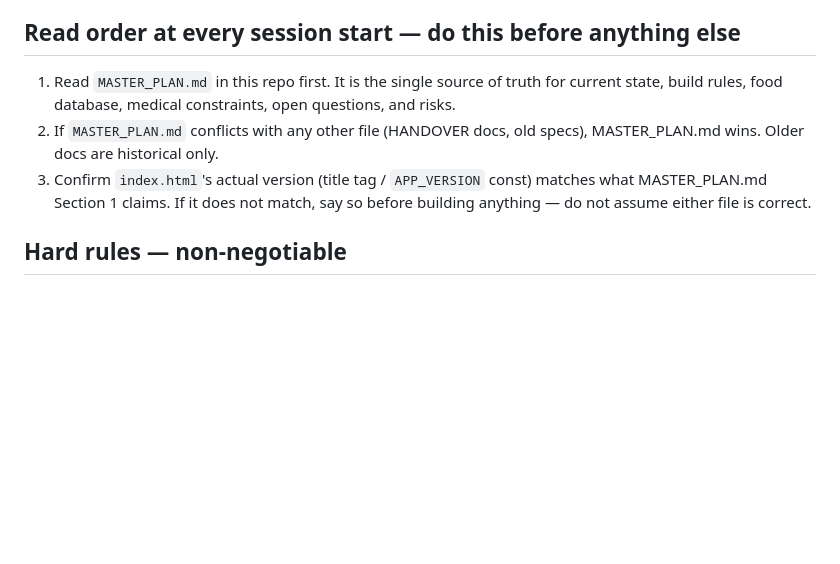
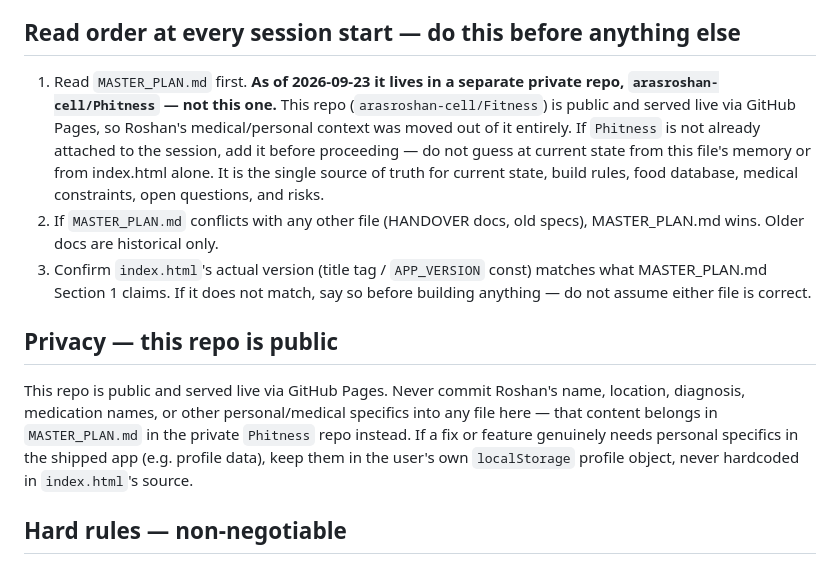
Before and after one commit to arasroshan-cell/Fitness, a Markdown page: CLAUDE.md, the part around the change. Drawn GitHub-style; blank space fills up the shorter version.

Commit message:
Point CLAUDE.md at the new private MASTER_PLAN.md location
Follow-up to the previous commit - this got missed from that commit
because it wasn't staged in time.

Co-Authored-By: Claude Sonnet 5 <noreply@anthropic.com>
Claude-Session: https://claude.ai/code/session_01LL63idAWSpPBc1vnUt2qJz

```diff
--- a/CLAUDE.md
+++ b/CLAUDE.md
@@ -12,13 +12,25 @@ propose better, with reasoning. Ask for explicit confirmation before any build,
 or deletion.
 
 ## Read order at every session start — do this before anything else
-1. Read `MASTER_PLAN.md` in this repo first. It is the single source of truth for current
-   state, build rules, food database, medical constraints, open questions, and risks.
+1. Read `MASTER_PLAN.md` first. **As of 2026-09-23 it lives in a separate private repo,
+   `arasroshan-cell/Phitness` — not this one.** This repo (`arasroshan-cell/Fitness`) is
+   public and served live via GitHub Pages, so Roshan's medical/personal context was moved
+   out of it entirely. If `Phitness` is not already attached to the session, add it before
+   proceeding — do not guess at current state from this file's memory or from index.html
+   alone. It is the single source of truth for current state, build rules, food database,
+   medical constraints, open questions, and risks.
 2. If `MASTER_PLAN.md` conflicts with any other file (HANDOVER docs, old specs), MASTER_PLAN.md
    wins. Older docs are historical only.
 3. Confirm `index.html`'s actual version (title tag / `APP_VERSION` const) matches what
    MASTER_PLAN.md Section 1 claims. If it does not match, say so before building anything —
    do not assume either file is correct.
+
+## Privacy — this repo is public
+This repo is public and served live via GitHub Pages. Never commit Roshan's name, location,
+diagnosis, medication names, or other personal/medical specifics into any file here —
+that content belongs in `MASTER_PLAN.md` in the private `Phitness` repo instead. If a fix or
+feature genuinely needs personal specifics in the shipped app (e.g. profile data), keep them
+in the user's own `localStorage` profile object, never hardcoded in `index.html`'s source.
 
 ## Hard rules — non-negotiable
 - **Medical:** never suggest or enable squats, deadlifts, or any Valsalva-style
```
